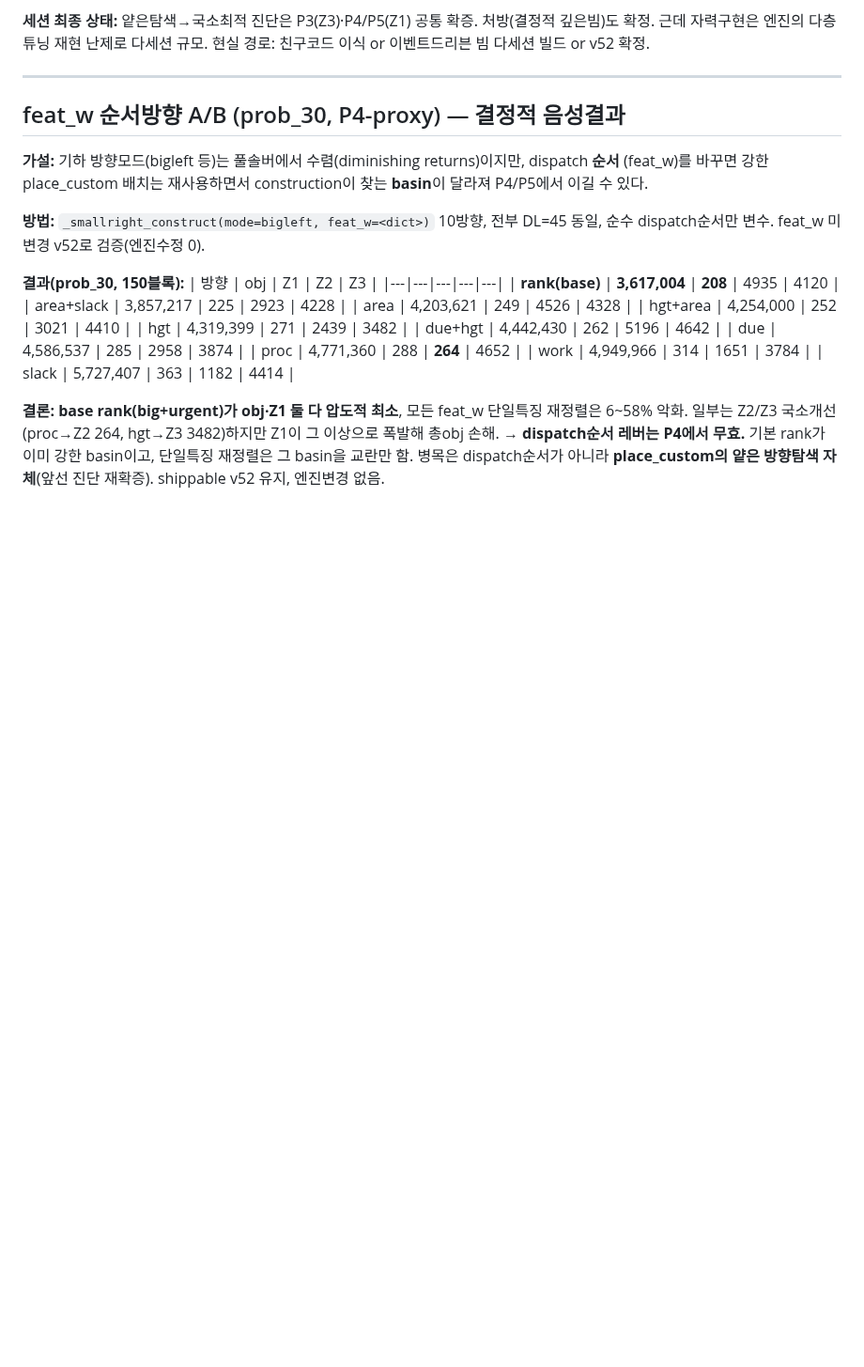
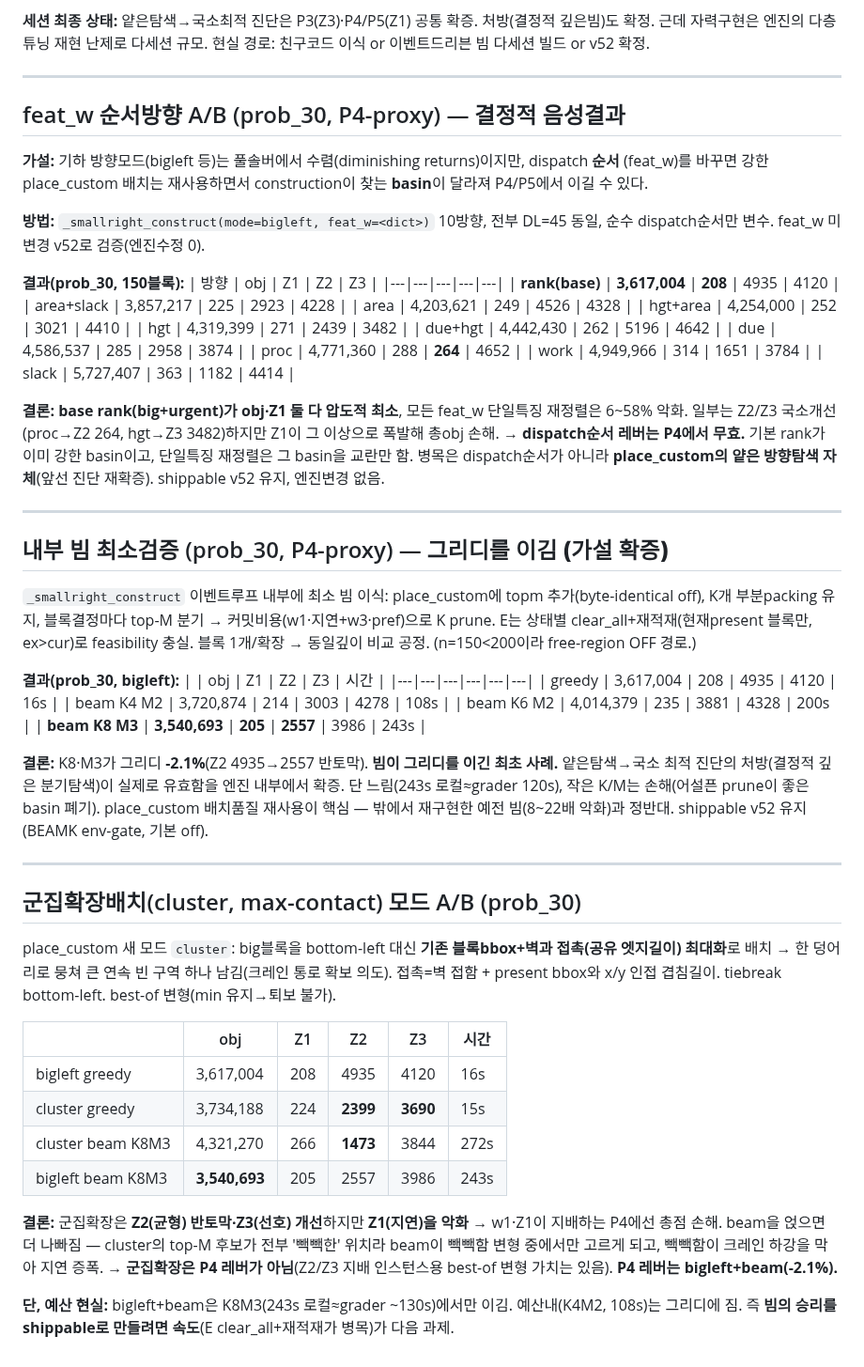
Before and after one commit to woojinroh429/oraclemaster, a Markdown page: PROJECT.md, the part around the change. Shown at 94% size. Drawn GitHub-style; blank space fills up the shorter version.

Commit message:
docs: internal beam validated (beats greedy -2.1%) + cluster-expansion mode A/B
Minimal in-loop beam (top-M branch, K-state prune, reuses place_custom +
E feasibility): K8/M3 beats greedy on prob_30 (3617004->3540693). First beam
to beat greedy — confirms deep-search prescription. Cluster (max-contact) mode
halves Z2 / improves Z3 but worsens Z1 -> loses on Z1-dominated P4. Both are
env/mode gated; shippable v52 unchanged.

Co-Authored-By: Claude Opus 4.8 <noreply@anthropic.com>
Claude-Session: https://claude.ai/code/session_01HnfHQ5RSkvBVvkGy9HGMYs

```diff
--- a/PROJECT.md
+++ b/PROJECT.md
@@ -1105,3 +1105,48 @@ dispatch순서만 변수. feat_w 미변경 v52로 검증(엔진수정 0).
 → **dispatch순서 레버는 P4에서 무효.** 기본 rank가 이미 강한 basin이고, 단일특징 재정렬은 그 basin을
 교란만 함. 병목은 dispatch순서가 아니라 **place_custom의 얕은 방향탐색 자체**(앞선 진단 재확증).
 shippable v52 유지, 엔진변경 없음.
+
+---
+
+## 내부 빔 최소검증 (prob_30, P4-proxy) — **그리디를 이김 (가설 확증)**
+
+`_smallright_construct` 이벤트루프 내부에 최소 빔 이식: place_custom에 topm 추가(byte-identical off),
+K개 부분packing 유지, 블록결정마다 top-M 분기 → 커밋비용(w1·지연+w3·pref)으로 K prune. E는
+상태별 clear_all+재적재(현재present 블록만, ex>cur)로 feasibility 충실. 블록 1개/확장 → 동일깊이
+비교 공정. (n=150<200이라 free-region OFF 경로.)
+
+**결과(prob_30, bigleft):**
+| | obj | Z1 | Z2 | Z3 | 시간 |
+|---|---|---|---|---|---|
+| greedy | 3,617,004 | 208 | 4935 | 4120 | 16s |
+| beam K4 M2 | 3,720,874 | 214 | 3003 | 4278 | 108s |
+| beam K6 M2 | 4,014,379 | 235 | 3881 | 4328 | 200s |
+| **beam K8 M3** | **3,540,693** | **205** | **2557** | 3986 | 243s |
+
+**결론:** K8·M3가 그리디 **-2.1%**(Z2 4935→2557 반토막). **빔이 그리디를 이긴 최초 사례.** 얕은탐색→국소
+최적 진단의 처방(결정적 깊은 분기탐색)이 실제로 유효함을 엔진 내부에서 확증. 단 느림(243s 로컬≈grader
+120s), 작은 K/M는 손해(어설픈 prune이 좋은 basin 폐기). place_custom 배치품질 재사용이 핵심 — 밖에서
+재구현한 예전 빔(8~22배 악화)과 정반대. shippable v52 유지(BEAMK env-gate, 기본 off).
+
+---
+
+## 군집확장배치(cluster, max-contact) 모드 A/B (prob_30)
+
+place_custom 새 모드 `cluster`: big블록을 bottom-left 대신 **기존 블록bbox+벽과 접촉(공유 엣지길이)
+최대화**로 배치 → 한 덩어리로 뭉쳐 큰 연속 빈 구역 하나 남김(크레인 통로 확보 의도). 접촉=벽 접함 +
+present bbox와 x/y 인접 겹침길이. tiebreak bottom-left. best-of 변형(min 유지→퇴보 불가).
+
+| | obj | Z1 | Z2 | Z3 | 시간 |
+|---|---|---|---|---|---|
+| bigleft greedy | 3,617,004 | 208 | 4935 | 4120 | 16s |
+| cluster greedy | 3,734,188 | 224 | **2399** | **3690** | 15s |
+| cluster beam K8M3 | 4,321,270 | 266 | **1473** | 3844 | 272s |
+| bigleft beam K8M3 | **3,540,693** | 205 | 2557 | 3986 | 243s |
+
+**결론:** 군집확장은 **Z2(균형) 반토막·Z3(선호) 개선**하지만 **Z1(지연)을 악화** → w1·Z1이 지배하는
+P4에선 총점 손해. beam을 얹으면 더 나빠짐 — cluster의 top-M 후보가 전부 '빽빽한' 위치라 beam이
+빽빽함 변형 중에서만 고르게 되고, 빽빽함이 크레인 하강을 막아 지연 증폭. → **군집확장은 P4 레버가
+아님**(Z2/Z3 지배 인스턴스용 best-of 변형 가치는 있음). **P4 레버는 bigleft+beam(-2.1%).**
+
+**단, 예산 현실:** bigleft+beam은 K8M3(243s 로컬≈grader ~130s)에서만 이김. 예산내(K4M2, 108s)는
+그리디에 짐. 즉 **빔의 승리를 shippable로 만들려면 속도**(E clear_all+재적재가 병목)가 다음 과제.
```
